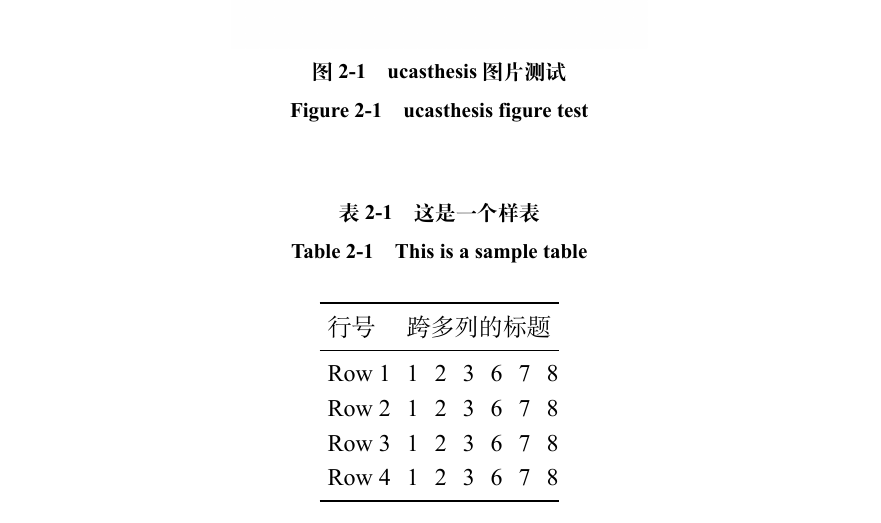
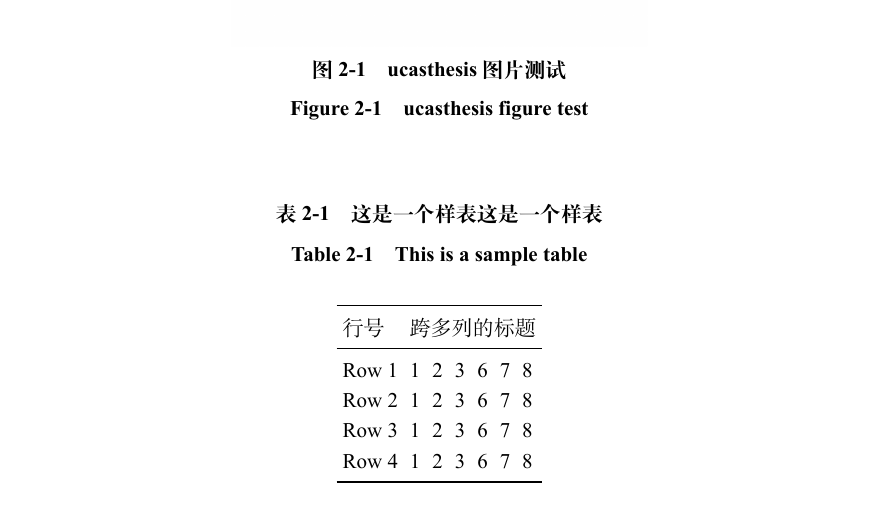
Before and after one commit to LeoJhonSong/UCAS-Dissertation, a LaTeX thesis (Thesis.tex, which reads chapter2.tex): part of page 20 of 31, cut so that both start at the same text. The pictures show the PDF file Thesis.pdf that the author committed with the source.

Commit message:
对齐2025年学位论文答辩通知邮件中更新后的word模板的样式, 包括 - 表格内文字字号小四->五号 - 显示公式的表达式及右侧编号字号小四->五号

```diff
--- a/chapter2.tex
+++ b/chapter2.tex
@@ -47,8 +47,8 @@
 
 见\autoref{tab:sample}。
 \begin{table}
-    \bicaption{这是一个样表}{This is a sample table}\label{tab:sample}
-    \setlength{\tabcolsep}{4pt}% column separation
+    \bicaption{这是一个样表\zihao{5}这是一个样表}{This is a sample table}\label{tab:sample}
+    \setlength{\tabcolsep}{3pt}% column separation
     \renewcommand{\arraystretch}{1.2}%row space
     \begin{tabular}{lcccccccc}
         \toprule
```
Also changed, not shown: styles/ucasDissertation.cls (+2 -1 lines), Thesis.pdf, 1 other file.
